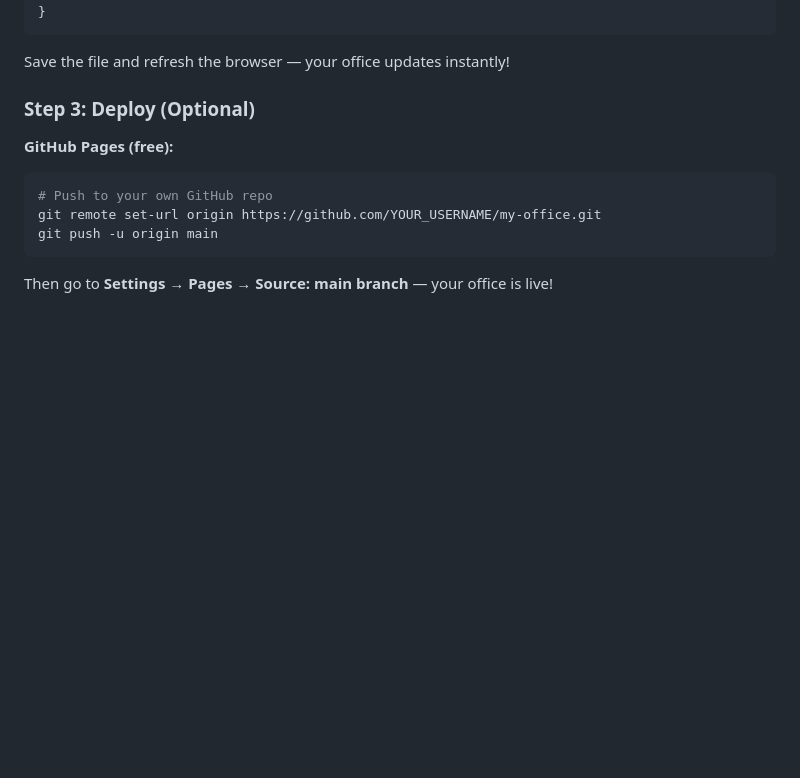
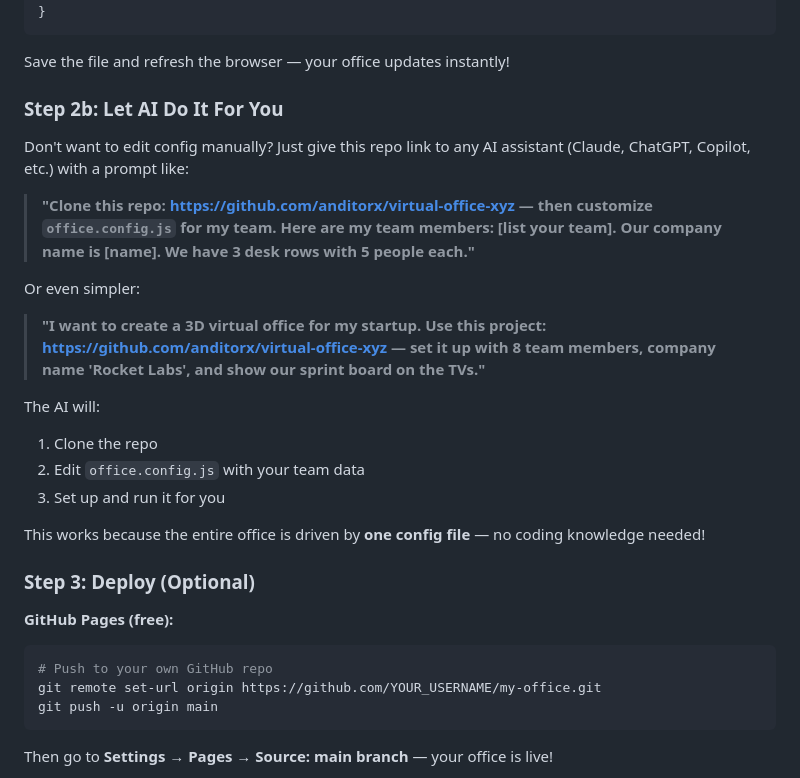
Before and after one commit to anditorx/virtual-office-xyz, a Markdown page: README.md, the part around the change. Rendered like a GitHub page; blank space fills up the shorter version.

Commit message:
docs: add AI-assisted setup guide
Show users how to use AI (Claude, ChatGPT, etc.) to customize
the office by just sharing the repo link with a prompt.

Co-Authored-By: Claude Opus 4.6 <noreply@anthropic.com>

````diff
--- a/README.md
+++ b/README.md
@@ -68,6 +68,23 @@ export default {
 ```
 
 Save the file and refresh the browser — your office updates instantly!
+
+### Step 2b: Let AI Do It For You
+
+Don't want to edit config manually? Just give this repo link to any AI assistant (Claude, ChatGPT, Copilot, etc.) with a prompt like:
+
+> **"Clone this repo: https://github.com/anditorx/virtual-office-xyz — then customize `office.config.js` for my team. Here are my team members: [list your team]. Our company name is [name]. We have 3 desk rows with 5 people each."**
+
+Or even simpler:
+
+> **"I want to create a 3D virtual office for my startup. Use this project: https://github.com/anditorx/virtual-office-xyz — set it up with 8 team members, company name 'Rocket Labs', and show our sprint board on the TVs."**
+
+The AI will:
+1. Clone the repo
+2. Edit `office.config.js` with your team data
+3. Set up and run it for you
+
+This works because the entire office is driven by **one config file** — no coding knowledge needed!
 
 ### Step 3: Deploy (Optional)
 
````
